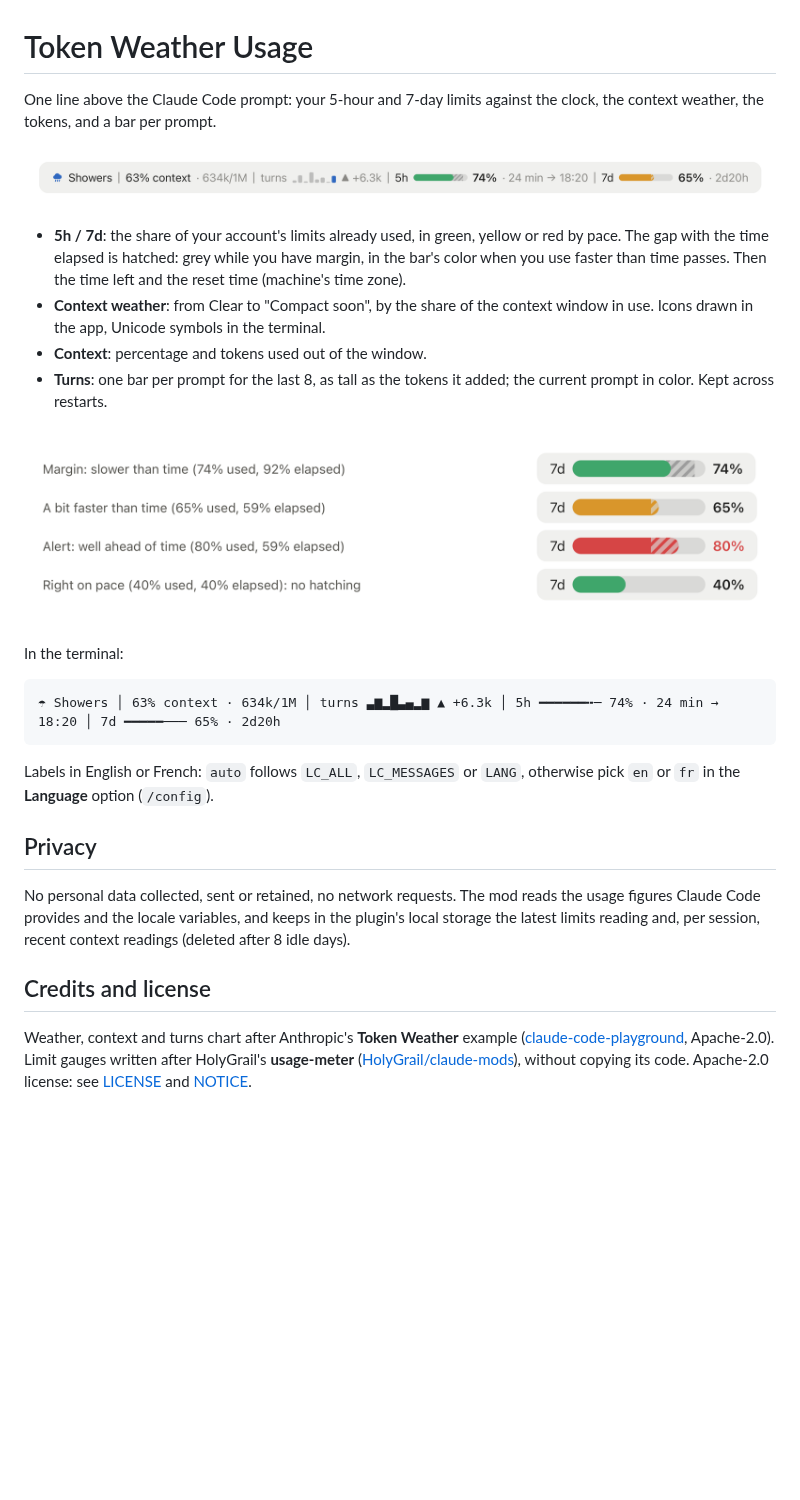
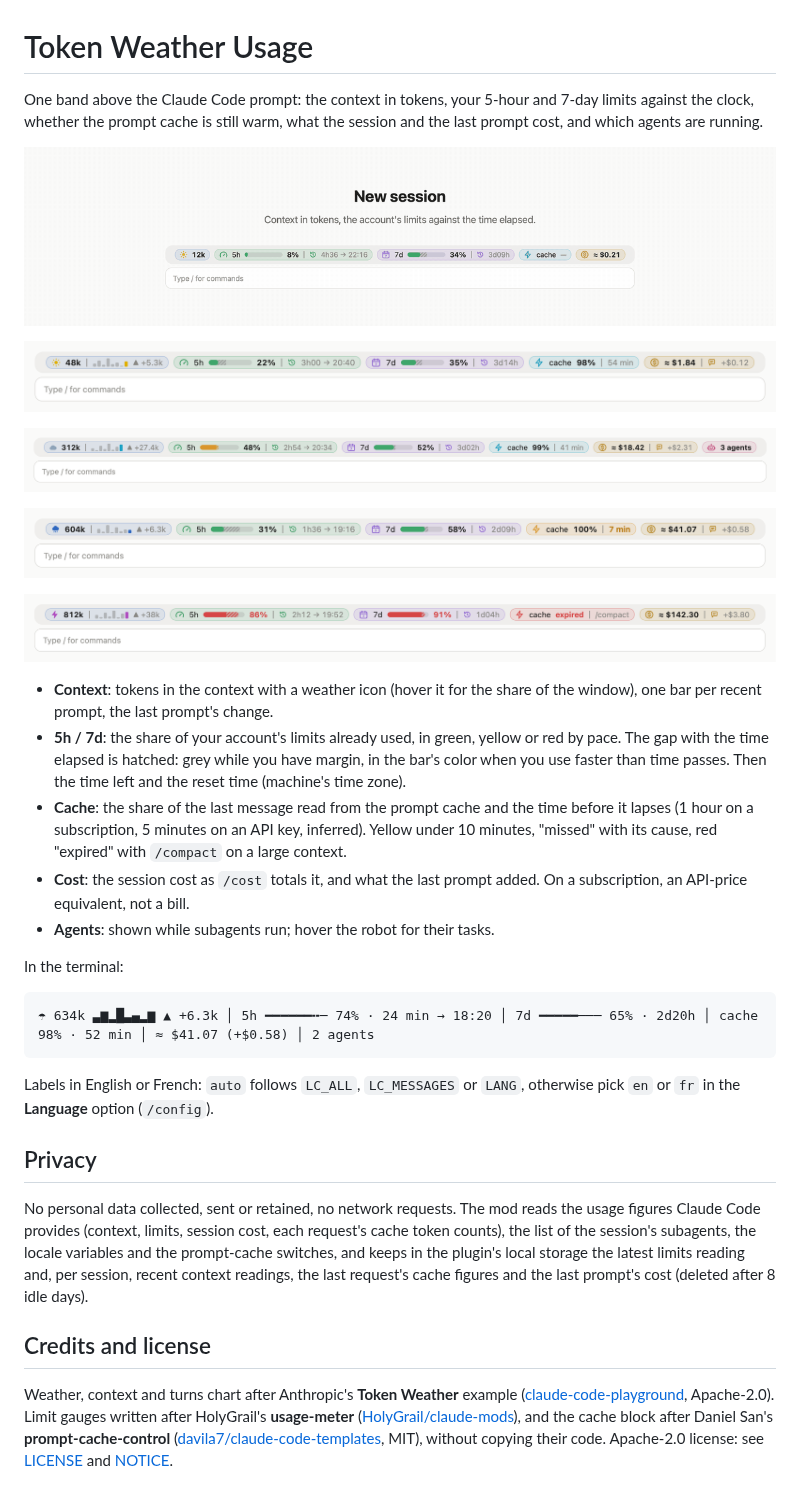
Before and after one commit to augiefra/claude-mods, a Markdown page: plugins/token-weather-usage/README.md, the part around the change. Drawn GitHub-style; pictures changed too: docs/band-story.gif (added), docs/situations/agents.png (added), docs/situations/alert.png (added); blank space fills up the shorter version.

````diff
--- a/plugins/token-weather-usage/README.md
+++ b/plugins/token-weather-usage/README.md
@@ -1,28 +1,35 @@
 # Token Weather Usage
 
-One line above the Claude Code prompt: your 5-hour and 7-day limits against the clock, the context weather, the tokens, and a bar per prompt.
+One band above the Claude Code prompt: the context in tokens, your 5-hour and 7-day limits against the clock, whether the prompt cache is still warm, what the session and the last prompt cost, and which agents are running.
 
-![The band in the desktop app](https://raw.githubusercontent.com/augiefra/claude-mods/main/docs/band.png)
+![One session, step by step](https://raw.githubusercontent.com/augiefra/claude-mods/main/docs/band-story.gif)
 
+![All clear](https://raw.githubusercontent.com/augiefra/claude-mods/main/docs/situations/calm.png)
+
+![Agents at work](https://raw.githubusercontent.com/augiefra/claude-mods/main/docs/situations/agents.png)
+
+![Cache about to lapse](https://raw.githubusercontent.com/augiefra/claude-mods/main/docs/situations/soon.png)
+
+![Slow down](https://raw.githubusercontent.com/augiefra/claude-mods/main/docs/situations/alert.png)
+
+- **Context**: tokens in the context with a weather icon (hover it for the share of the window), one bar per recent prompt, the last prompt's change.
 - **5h / 7d**: the share of your account's limits already used, in green, yellow or red by pace. The gap with the time elapsed is hatched: grey while you have margin, in the bar's color when you use faster than time passes. Then the time left and the reset time (machine's time zone).
-- **Context weather**: from Clear to "Compact soon", by the share of the context window in use. Icons drawn in the app, Unicode symbols in the terminal.
-- **Context**: percentage and tokens used out of the window.
-- **Turns**: one bar per prompt for the last 8, as tall as the tokens it added; the current prompt in color. Kept across restarts.
-
-![Hatching of the gap with elapsed time](https://raw.githubusercontent.com/augiefra/claude-mods/main/docs/gauges-hatching.png)
+- **Cache**: the share of the last message read from the prompt cache and the time before it lapses (1 hour on a subscription, 5 minutes on an API key, inferred). Yellow under 10 minutes, "missed" with its cause, red "expired" with `/compact` on a large context.
+- **Cost**: the session cost as `/cost` totals it, and what the last prompt added. On a subscription, an API-price equivalent, not a bill.
+- **Agents**: shown while subagents run; hover the robot for their tasks.
 
 In the terminal:
 
 ```
-☂ Showers │ 63% context · 634k/1M │ turns ▃▆▂█▃▄▂▆ ▲ +6.3k │ 5h ━━━━━━╍─ 74% · 24 min → 18:20 │ 7d ━━━━━─── 65% · 2d20h
+☂ 634k ▃▆▂█▃▄▂▆ ▲ +6.3k │ 5h ━━━━━━╍─ 74% · 24 min → 18:20 │ 7d ━━━━━─── 65% · 2d20h │ cache 98% · 52 min │ ≈ $41.07 (+$0.58) │ 2 agents
 ```
 
 Labels in English or French: `auto` follows `LC_ALL`, `LC_MESSAGES` or `LANG`, otherwise pick `en` or `fr` in the **Language** option (`/config`).
 
 ## Privacy
 
-No personal data collected, sent or retained, no network requests. The mod reads the usage figures Claude Code provides and the locale variables, and keeps in the plugin's local storage the latest limits reading and, per session, recent context readings (deleted after 8 idle days).
+No personal data collected, sent or retained, no network requests. The mod reads the usage figures Claude Code provides (context, limits, session cost, each request's cache token counts), the list of the session's subagents, the locale variables and the prompt-cache switches, and keeps in the plugin's local storage the latest limits reading and, per session, recent context readings, the last request's cache figures and the last prompt's cost (deleted after 8 idle days).
 
 ## Credits and license
 
-Weather, context and turns chart after Anthropic's **Token Weather** example ([claude-code-playground](https://github.com/anthropics/claude-code-playground), Apache-2.0). Limit gauges written after HolyGrail's **usage-meter** ([HolyGrail/claude-mods](https://github.com/HolyGrail/claude-mods/tree/main/plugins/usage-meter)), without copying its code. Apache-2.0 license: see [LICENSE](https://github.com/augiefra/claude-mods/blob/main/LICENSE) and [NOTICE](https://github.com/augiefra/claude-mods/blob/main/NOTICE).
+Weather, context and turns chart after Anthropic's **Token Weather** example ([claude-code-playground](https://github.com/anthropics/claude-code-playground), Apache-2.0). Limit gauges written after HolyGrail's **usage-meter** ([HolyGrail/claude-mods](https://github.com/HolyGrail/claude-mods/tree/main/plugins/usage-meter)), and the cache block after Daniel San's **prompt-cache-control** ([davila7/claude-code-templates](https://github.com/davila7/claude-code-templates), MIT), without copying their code. Apache-2.0 license: see [LICENSE](https://github.com/augiefra/claude-mods/blob/main/LICENSE) and [NOTICE](https://github.com/augiefra/claude-mods/blob/main/NOTICE).
````
Also changed, not shown: README.md (+32 -18 lines), 5 other files.
